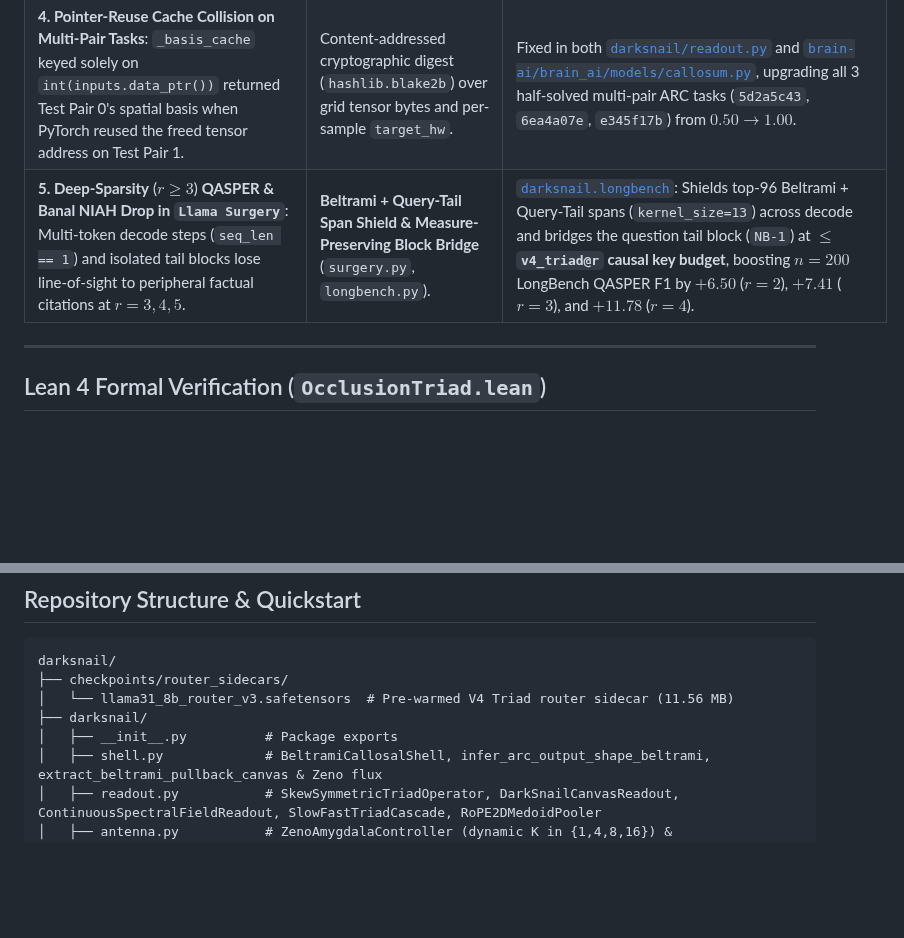
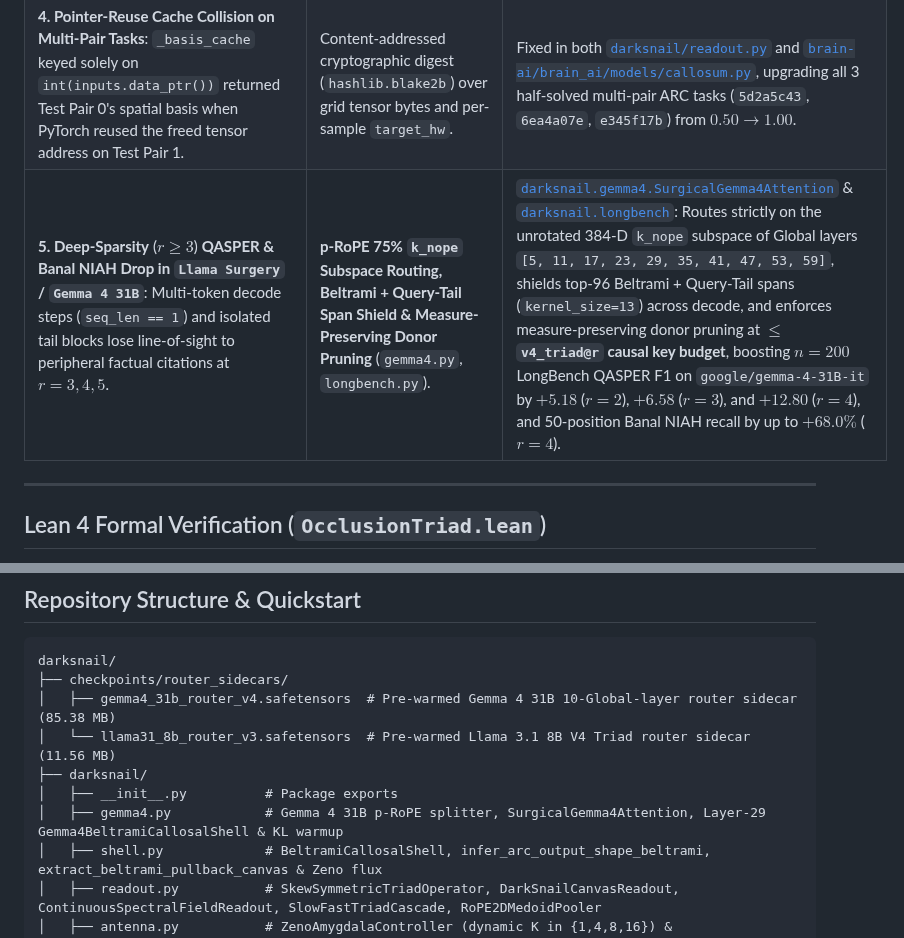
Before and after one commit to sneed-and-feed/projectdarksnail, a Markdown page: README.md, 2 parts joined by grey strips. GitHub-like rendering; blank space fills up the shorter version.

````diff
--- a/README.md
+++ b/README.md
@@ -18,7 +18,7 @@
 | **2. Symmetric Readout Tie & Idle `delta_z` Coordinates (`callosum.py`)**: Only $2,498 / 8,192$ coordinates of `delta_z` in $\mathbb{R}^{16 \times 512}$ are active; symmetric spatial bases tie on 2-color occlusions. | **Skew-Symmetric Bilinear Triad Operator, Multi-Step Spherical Cascade & 2D Spectral Field** (`OcclusionTriad.lean`). | [`DarkSnailCanvasReadout`](darksnail/readout.py), [`ContinuousSpectralFieldReadout`](darksnail/readout.py), & [`SlowFastTriadCascade`](darksnail/readout.py): Harvests all **`8,192 / 8,192` (`100.0%`)** coordinates of `delta_z` across $\mathfrak{so}(12)$ triad occlusion breaking, 201-channel 2D DCT-II/multi-bounce ray/Jordan-enclosure basis `Phi_spec`, and multi-step $K \in \lbrace 1, 4, 8, 16 \rbrace$ $\mathfrak{so}(8)$ spherical unrolling (`0.000e+00` radial drift). |
 | **3. Static Amygdala Cosine Conflict (`amygdala.py`)**: 512-D cosine conflict concentrates in $[0.441, 0.449]$, acting only as a static domain gate. | **Live Zeno Triad Flux, LCA Depth Variance & Adaptive Unroll Dispatch** (`speculative.py`, `ZenoCascade.lean`). | [`darksnail.antenna.ZenoAmygdalaController`](darksnail/antenna.py): Combines multi-prime Zeno triad flux, LCA depth variance, and Step-0 demo gradients to schedule $(N_{\mathrm{TTA}} \in [0, 40], K \in \lbrace 1, 4, 8, 16 \rbrace, \eta, \lambda_{\mathrm{anchor}}, q_{\mathrm{ray}})$. |
 | **4. Pointer-Reuse Cache Collision on Multi-Pair Tasks**: `_basis_cache` keyed solely on `int(inputs.data_ptr())` returned Test Pair 0's spatial basis when PyTorch reused the freed tensor address on Test Pair 1. | Content-addressed cryptographic digest (`hashlib.blake2b`) over grid tensor bytes and per-sample `target_hw`. | Fixed in both [`darksnail/readout.py`](darksnail/readout.py) and [`brain-ai/brain_ai/models/callosum.py`](https://github.com/sneed-and-feed/brain-ai/blob/main/brain_ai/models/callosum.py), upgrading all 3 half-solved multi-pair ARC tasks (`5d2a5c43`, `6ea4a07e`, `e345f17b`) from $0.50 \to 1.00$. |
-| **5. Deep-Sparsity** ($r \ge 3$) **QASPER & Banal NIAH Drop in `Llama Surgery`**: Multi-token decode steps (`seq_len == 1`) and isolated tail blocks lose line-of-sight to peripheral factual citations at $r = 3, 4, 5$. | **Beltrami + Query-Tail Span Shield & Measure-Preserving Block Bridge** (`surgery.py`, `longbench.py`). | [`darksnail.longbench`](darksnail/longbench.py): Shields top-96 Beltrami + Query-Tail spans (`kernel_size=13`) across decode and bridges the question tail block (`NB-1`) at $\le$ **`v4_triad@r` causal key budget**, boosting $n = 200$ LongBench QASPER F1 by $\mathbf{+6.50}$ ($r=2$), $\mathbf{+7.41}$ ($r=3$), and $\mathbf{+11.78}$ ($r=4$). |
+| **5. Deep-Sparsity** ($r \ge 3$) **QASPER & Banal NIAH Drop in `Llama Surgery` / `Gemma 4 31B`**: Multi-token decode steps (`seq_len == 1`) and isolated tail blocks lose line-of-sight to peripheral factual citations at $r = 3, 4, 5$. | **p-RoPE 75% `k_nope` Subspace Routing, Beltrami + Query-Tail Span Shield & Measure-Preserving Donor Pruning** (`gemma4.py`, `longbench.py`). | [`darksnail.gemma4.SurgicalGemma4Attention`](darksnail/gemma4.py) & [`darksnail.longbench`](darksnail/longbench.py): Routes strictly on the unrotated 384-D `k_nope` subspace of Global layers `[5, 11, 17, 23, 29, 35, 41, 47, 53, 59]`, shields top-96 Beltrami + Query-Tail spans (`kernel_size=13`) across decode, and enforces measure-preserving donor pruning at $\le$ **`v4_triad@r` causal key budget**, boosting $n = 200$ LongBench QASPER F1 on `google/gemma-4-31B-it` by $\mathbf{+5.18}$ ($r=2$), $\mathbf{+6.58}$ ($r=3$), and $\mathbf{+12.80}$ ($r=4$), and 50-position Banal NIAH recall by up to $\mathbf{+68.0\%}$ ($r=4$). |
 
 ---
 
@@ -111,9 +133,11 @@ Evaluating `Meta-Llama-3.1-8B-Instruct` (`bfloat16`) patched with `SurgicalLlama
 ```text
 darksnail/
 ├── checkpoints/router_sidecars/
-│   └── llama31_8b_router_v3.safetensors  # Pre-warmed V4 Triad router sidecar (11.56 MB)
+│   ├── gemma4_31b_router_v4.safetensors  # Pre-warmed Gemma 4 31B 10-Global-layer router sidecar (85.38 MB)
+│   └── llama31_8b_router_v3.safetensors  # Pre-warmed Llama 3.1 8B V4 Triad router sidecar (11.56 MB)
 ├── darksnail/
 │   ├── __init__.py          # Package exports
+│   ├── gemma4.py            # Gemma 4 31B p-RoPE splitter, SurgicalGemma4Attention, Layer-29 Gemma4BeltramiCallosalShell & KL warmup
 │   ├── shell.py             # BeltramiCallosalShell, infer_arc_output_shape_beltrami, extract_beltrami_pullback_canvas & Zeno flux
 │   ├── readout.py           # SkewSymmetricTriadOperator, DarkSnailCanvasReadout, ContinuousSpectralFieldReadout, SlowFastTriadCascade, RoPE2DMedoidPooler
 │   ├── antenna.py           # ZenoAmygdalaController (dynamic K in {1,4,8,16}) & DarkSnailSystem2Adaptor
````
Also changed, not shown: other parts of README.md (+44 -20 lines), results/darksnail_longbench_curves.png, 5 other files.
